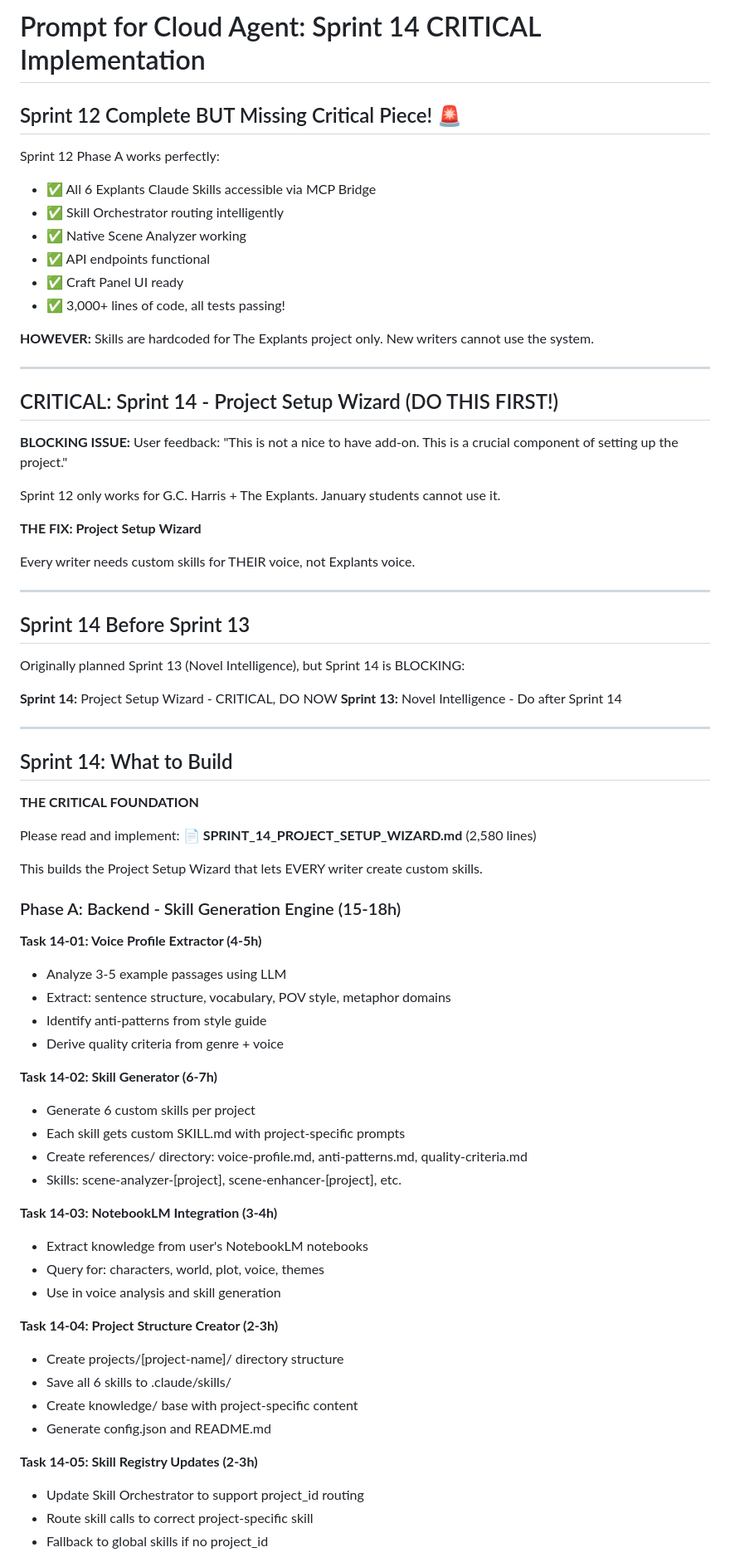
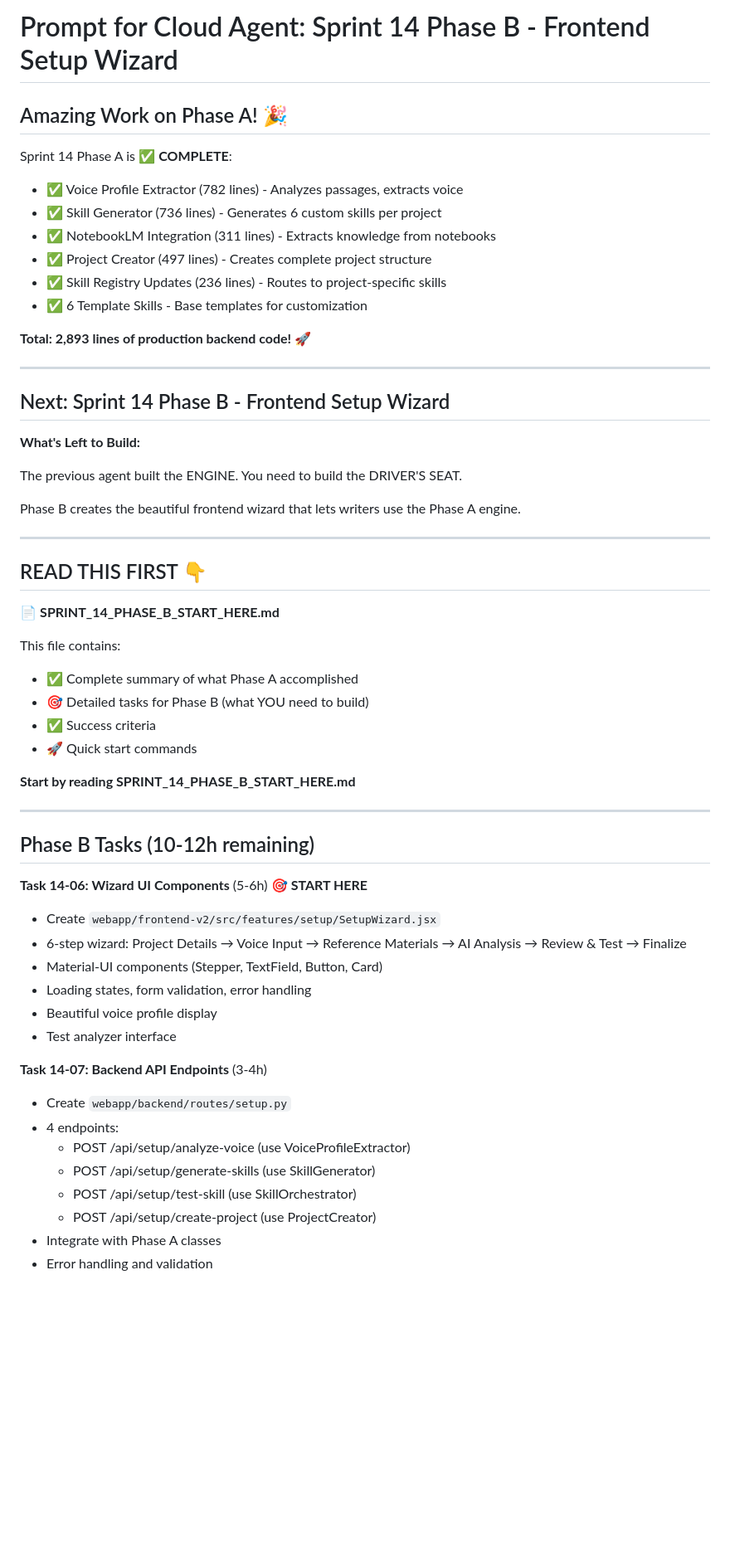
Before and after one commit to gcharris/writers-factory-core, a Markdown page: PROMPT_FOR_CLOUD_AGENT.md, the part around one of its changes. Shown at 83% size. Drawn GitHub-style; blank space fills up the shorter version.

```diff
--- a/PROMPT_FOR_CLOUD_AGENT.md
+++ b/PROMPT_FOR_CLOUD_AGENT.md
@@ -1,77 +1,60 @@
-# Prompt for Cloud Agent: Sprint 14 CRITICAL Implementation
+# Prompt for Cloud Agent: Sprint 14 Phase B - Frontend Setup Wizard
 
-## Sprint 12 Complete BUT Missing Critical Piece! 🚨
+## Amazing Work on Phase A! 🎉
 
-Sprint 12 Phase A works perfectly:
-- ✅ All 6 Explants Claude Skills accessible via MCP Bridge
-- ✅ Skill Orchestrator routing intelligently
-- ✅ Native Scene Analyzer working
-- ✅ API endpoints functional
-- ✅ Craft Panel UI ready
-- ✅ 3,000+ lines of code, all tests passing!
+Sprint 14 Phase A is ✅ **COMPLETE**:
+- ✅ Voice Profile Extractor (782 lines) - Analyzes passages, extracts voice
+- ✅ Skill Generator (736 lines) - Generates 6 custom skills per project
+- ✅ NotebookLM Integration (311 lines) - Extracts knowledge from notebooks
+- ✅ Project Creator (497 lines) - Creates complete project structure
+- ✅ Skill Registry Updates (236 lines) - Routes to project-specific skills
+- ✅ 6 Template Skills - Base templates for customization
 
-**HOWEVER:** Skills are hardcoded for The Explants project only. New writers cannot use the system.
+**Total: 2,893 lines of production backend code! 🚀**
 
 ---
 
-## CRITICAL: Sprint 14 - Project Setup Wizard (DO THIS FIRST!)
+## Next: Sprint 14 Phase B - Frontend Setup Wizard
 
-**BLOCKING ISSUE:**
-User feedback: "This is not a nice to have add-on. This is a crucial component of setting up the project."
+**What's Left to Build:**
 
-Sprint 12 only works for G.C. Harris + The Explants. January students cannot use it.
+The previous agent built the ENGINE. You need to build the DRIVER'S SEAT.
 
-**THE FIX: Project Setup Wizard**
-
-Every writer needs custom skills for THEIR voice, not Explants voice.
+Phase B creates the beautiful frontend wizard that lets writers use the Phase A engine.
 
 ---
 
-## Sprint 14 Before Sprint 13
+## READ THIS FIRST 👇
 
-Originally planned Sprint 13 (Novel Intelligence), but Sprint 14 is BLOCKING:
+📄 **SPRINT_14_PHASE_B_START_HERE.md**
 
-**Sprint 14:** Project Setup Wizard - CRITICAL, DO NOW
-**Sprint 13:** Novel Intelligence - Do after Sprint 14
+This file contains:
+- ✅ Complete summary of what Phase A accomplished
+- 🎯 Detailed tasks for Phase B (what YOU need to build)
+- ✅ Success criteria
+- 🚀 Quick start commands
+
+**Start by reading SPRINT_14_PHASE_B_START_HERE.md**
 
 ---
 
-## Sprint 14: What to Build
+## Phase B Tasks (10-12h remaining)
 
-**THE CRITICAL FOUNDATION**
+**Task 14-06: Wizard UI Components** (5-6h) 🎯 **START HERE**
+- Create `webapp/frontend-v2/src/features/setup/SetupWizard.jsx`
+- 6-step wizard: Project Details → Voice Input → Reference Materials → AI Analysis → Review & Test → Finalize
+- Material-UI components (Stepper, TextField, Button, Card)
+- Loading states, form validation, error handling
+- Beautiful voice profile display
+- Test analyzer interface
 
-Please read and implement:
-📄 **SPRINT_14_PROJECT_SETUP_WIZARD.md** (2,580 lines)
+**Task 14-07: Backend API Endpoints** (3-4h)
+- Create `webapp/backend/routes/setup.py`
+- 4 endpoints:
+  - POST /api/setup/analyze-voice (use VoiceProfileExtractor)
+  - POST /api/setup/generate-skills (use SkillGenerator)
+  - POST /api/setup/test-skill (use SkillOrchestrator)
+  - POST /api/setup/create-project (use ProjectCreator)
+- Integrate with Phase A classes
+- Error handling and validation
 
-This builds the Project Setup Wizard that lets EVERY writer create custom skills.
-
-### Phase A: Backend - Skill Generation Engine (15-18h)
-
-**Task 14-01: Voice Profile Extractor (4-5h)**
-- Analyze 3-5 example passages using LLM
-- Extract: sentence structure, vocabulary, POV style, metaphor domains
-- Identify anti-patterns from style guide
-- Derive quality criteria from genre + voice
-
-**Task 14-02: Skill Generator (6-7h)**
-- Generate 6 custom skills per project
-- Each skill gets custom SKILL.md with project-specific prompts
-- Create references/ directory: voice-profile.md, anti-patterns.md, quality-criteria.md
-- Skills: scene-analyzer-[project], scene-enhancer-[project], etc.
-
-**Task 14-03: NotebookLM Integration (3-4h)**
-- Extract knowledge from user's NotebookLM notebooks
-- Query for: characters, world, plot, voice, themes
-- Use in voice analysis and skill generation
-
-**Task 14-04: Project Structure Creator (2-3h)**
-- Create projects/[project-name]/ directory structure
-- Save all 6 skills to .claude/skills/
-- Create knowledge/ base with project-specific content
-- Generate config.json and README.md
-
-**Task 14-05: Skill Registry Updates (2-3h)**
-- Update Skill Orchestrator to support project_id routing
-- Route skill calls to correct project-specific skill
-- Fallback to global skills if no project_id
-
```
Also changed, not shown: other parts of PROMPT_FOR_CLOUD_AGENT.md (+71 -73 lines).
